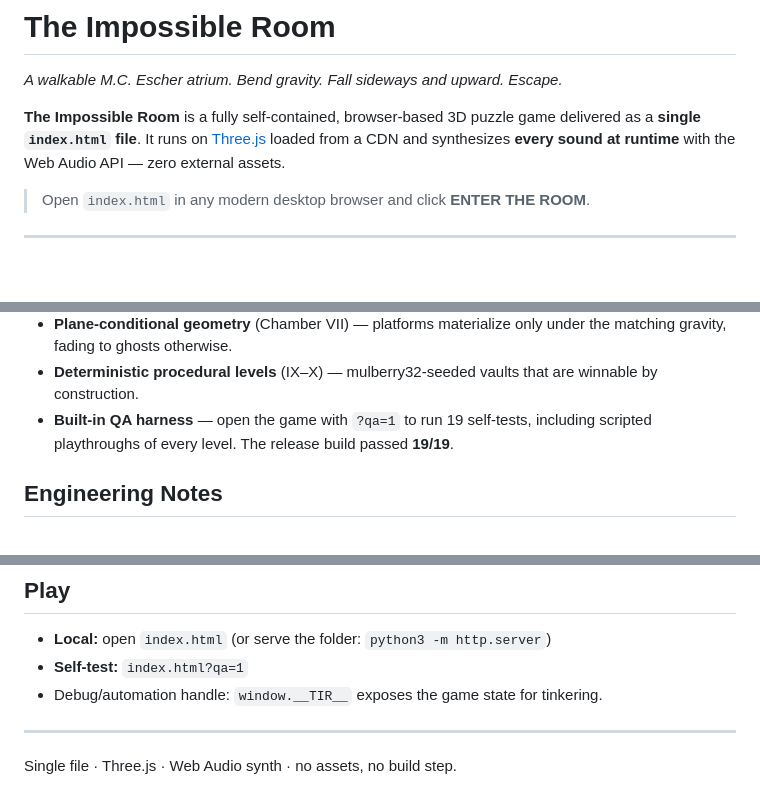
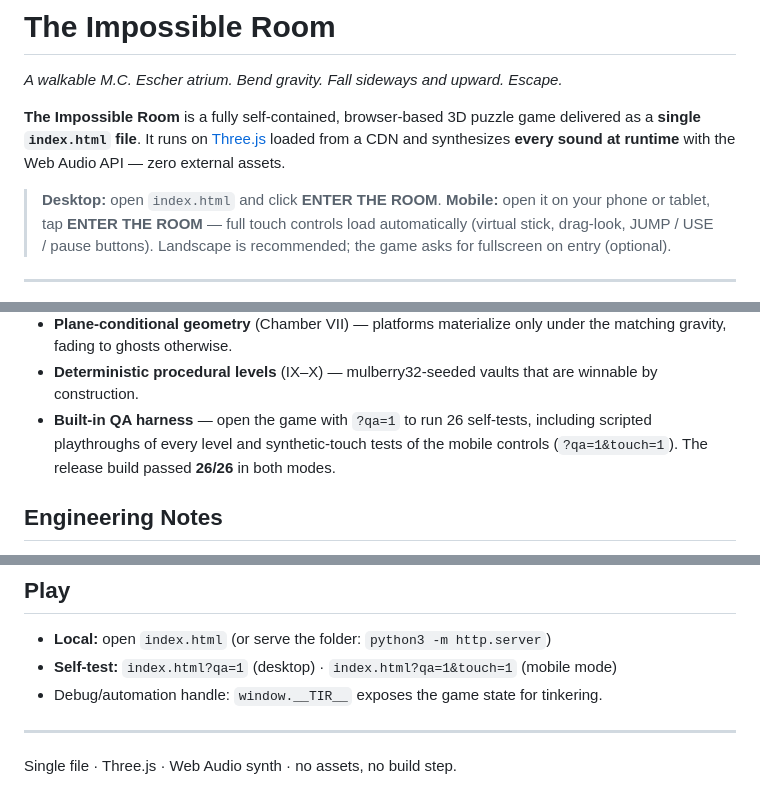
Before and after one commit to desurfofficial-ship-it/the-impossible-room, a Markdown page: README.md, 3 parts joined by grey strips. GitHub-like rendering; blank space fills up the shorter version.

```diff
--- a/README.md
+++ b/README.md
@@ -6,7 +6,10 @@
 **single `index.html` file**. It runs on [Three.js](https://threejs.org/) loaded from a CDN and
 synthesizes **every sound at runtime** with the Web Audio API — zero external assets.
 
-> Open `index.html` in any modern desktop browser and click **ENTER THE ROOM**.
+> **Desktop:** open `index.html` and click **ENTER THE ROOM**.
+> **Mobile:** open it on your phone or tablet, tap **ENTER THE ROOM** — full touch controls
+> load automatically (virtual stick, drag-look, JUMP / USE / pause buttons).
+> Landscape is recommended; the game asks for fullscreen on entry (optional).
 
 ---
 
@@ -84,8 +111,9 @@ Fall into the void and you awake at the green arch — nothing is lost but time.
   gravity, fading to ghosts otherwise.
 - **Deterministic procedural levels** (IX–X) — mulberry32-seeded vaults that are winnable by
   construction.
-- **Built-in QA harness** — open the game with `?qa=1` to run 19 self-tests, including scripted
-  playthroughs of every level. The release build passed **19/19**.
+- **Built-in QA harness** — open the game with `?qa=1` to run 26 self-tests, including scripted
+  playthroughs of every level and synthetic-touch tests of the mobile controls
+  (`?qa=1&touch=1`). The release build passed **26/26** in both modes.
 
 ## Engineering Notes
 
@@ -103,7 +131,7 @@ Fall into the void and you awake at the green arch — nothing is lost but time.
 ## Play
 
 - **Local:** open `index.html` (or serve the folder: `python3 -m http.server`)
-- **Self-test:** `index.html?qa=1`
+- **Self-test:** `index.html?qa=1` (desktop) · `index.html?qa=1&touch=1` (mobile mode)
 - Debug/automation handle: `window.__TIR__` exposes the game state for tinkering.
 
 ---
```
Also changed, not shown: other parts of README.md (+24 -0 lines), mobile-menu.png (added), mobile.png (added), 1 other file.
